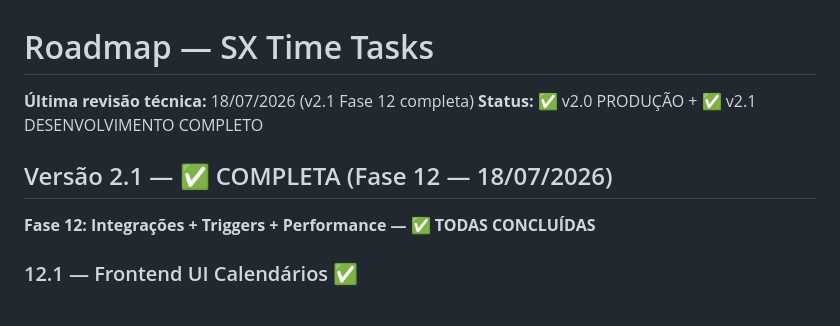
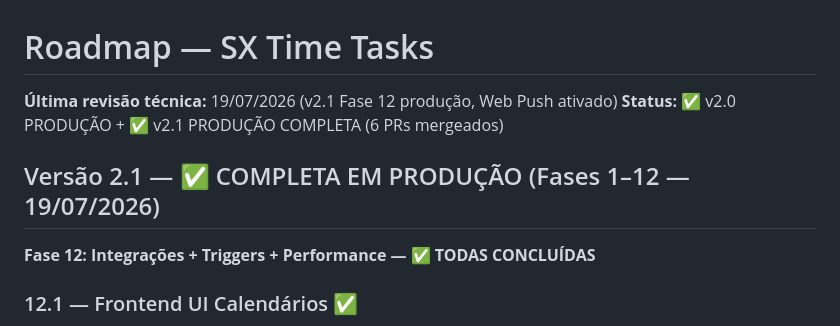
Before and after one commit to sxsevenxperts/TIME-TASKS, a Markdown page: ROADMAP.md, the part around the change. Drawn GitHub-style.

```diff
--- a/ROADMAP.md
+++ b/ROADMAP.md
@@ -1,9 +1,9 @@
 # Roadmap — SX Time Tasks
 
-**Última revisão técnica:** 18/07/2026 (v2.1 Fase 12 completa)
-**Status:** ✅ v2.0 PRODUÇÃO + ✅ v2.1 DESENVOLVIMENTO COMPLETO
+**Última revisão técnica:** 19/07/2026 (v2.1 Fase 12 produção, Web Push ativado)
+**Status:** ✅ v2.0 PRODUÇÃO + ✅ v2.1 PRODUÇÃO COMPLETA (6 PRs mergeados)
 
-## Versão 2.1 — ✅ COMPLETA (Fase 12 — 18/07/2026)
+## Versão 2.1 — ✅ COMPLETA EM PRODUÇÃO (Fases 1–12 — 19/07/2026)
 
 **Fase 12: Integrações + Triggers + Performance — ✅ TODAS CONCLUÍDAS**
 
```
Also changed, not shown: MANUAL_DE_BORDO.md (+74 -1 lines).
